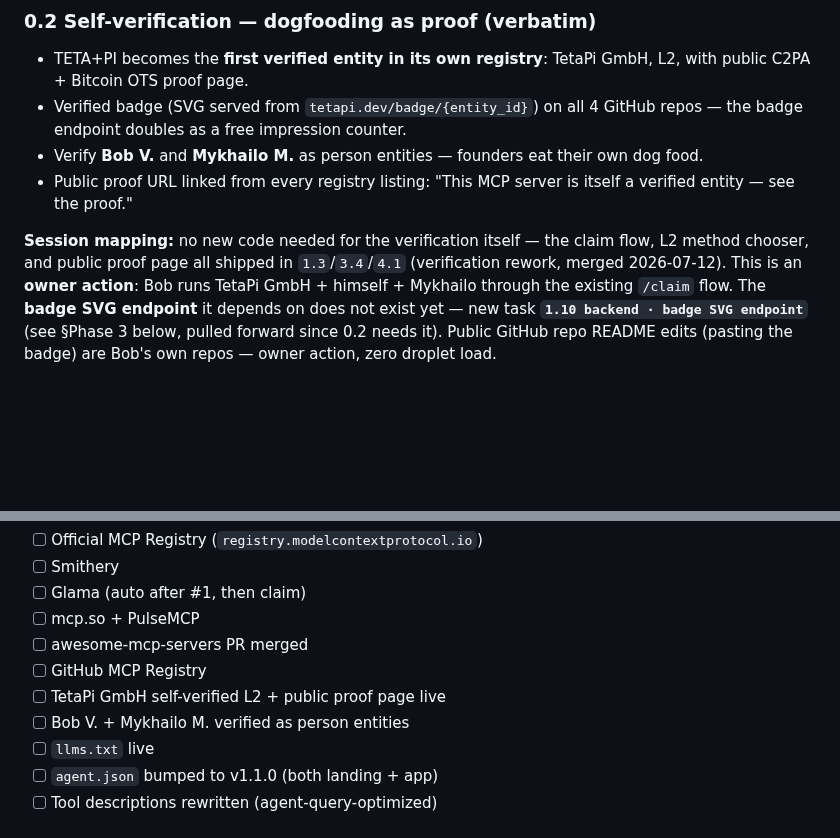
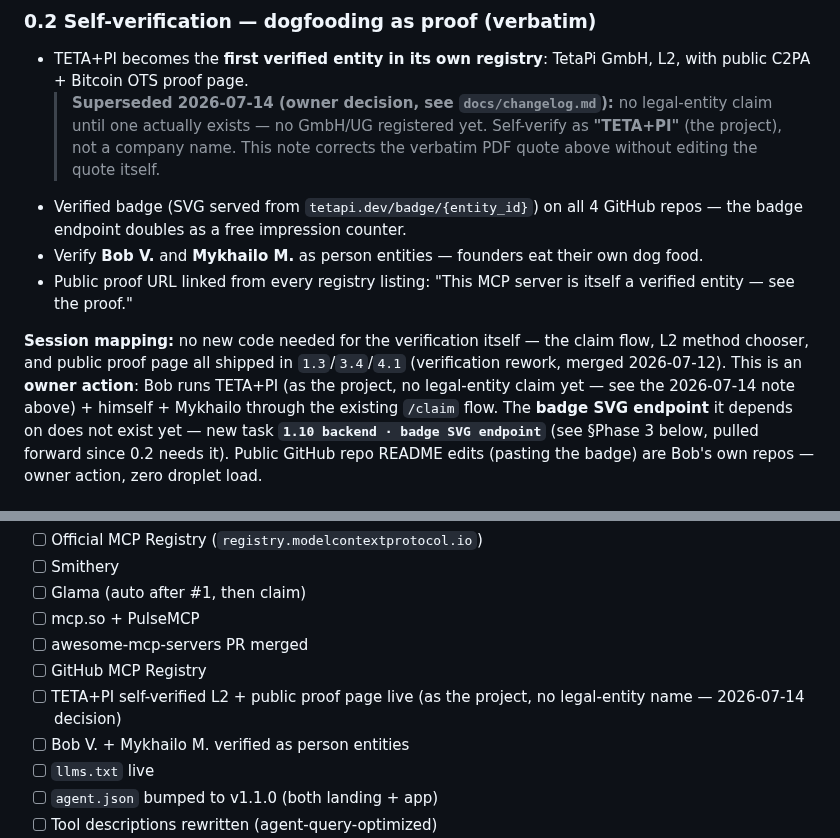
Before and after one commit to teta-pi/infra, a Markdown page: docs/gtm.md, 2 parts joined by grey strips. Rendered like a GitHub page; blank space fills up the shorter version.

```diff
--- a/docs/gtm.md
+++ b/docs/gtm.md
@@ -69,6 +69,11 @@ behalf (Explicit-permission-required territory: publishing/posting).
 
 - TETA+PI becomes the **first verified entity in its own registry**: TetaPi
   GmbH, L2, with public C2PA + Bitcoin OTS proof page.
+  > **Superseded 2026-07-14 (owner decision, see `docs/changelog.md`):** no
+  > legal-entity claim until one actually exists — no GmbH/UG registered yet.
+  > Self-verify as **"TETA+PI"** (the project), not a company name. This
+  > note corrects the verbatim PDF quote above without editing the quote
+  > itself.
 - Verified badge (SVG served from `tetapi.dev/badge/{entity_id}`) on all 4
   GitHub repos — the badge endpoint doubles as a free impression counter.
 - Verify **Bob V.** and **Mykhailo M.** as person entities — founders eat
@@ -79,7 +84,8 @@ behalf (Explicit-permission-required territory: publishing/posting).
 **Session mapping:** no new code needed for the verification itself — the
 claim flow, L2 method chooser, and public proof page all shipped in
 `1.3`/`3.4`/`4.1` (verification rework, merged 2026-07-12). This is an
-**owner action**: Bob runs TetaPi GmbH + himself + Mykhailo through the
+**owner action**: Bob runs TETA+PI (as the project, no legal-entity claim
+yet — see the 2026-07-14 note above) + himself + Mykhailo through the
 existing `/claim` flow. The **badge SVG endpoint** it depends on does not
 exist yet — new task **`1.10 backend · badge SVG endpoint`** (see §Phase 3
 below, pulled forward since 0.2 needs it). Public GitHub repo README edits
@@ -300,7 +306,7 @@ which isn't a DB row anywhere else.
 - [ ] mcp.so + PulseMCP
 - [ ] awesome-mcp-servers PR merged
 - [ ] GitHub MCP Registry
-- [ ] TetaPi GmbH self-verified L2 + public proof page live
+- [ ] TETA+PI self-verified L2 + public proof page live (as the project, no legal-entity name — 2026-07-14 decision)
 - [ ] Bob V. + Mykhailo M. verified as person entities
 - [ ] `llms.txt` live
 - [ ] `agent.json` bumped to v1.1.0 (both landing + app)
```
Also changed, not shown: docs/changelog.md (+18 -0 lines), docs/gtm-drafts.md (added, +186 -0 lines).
